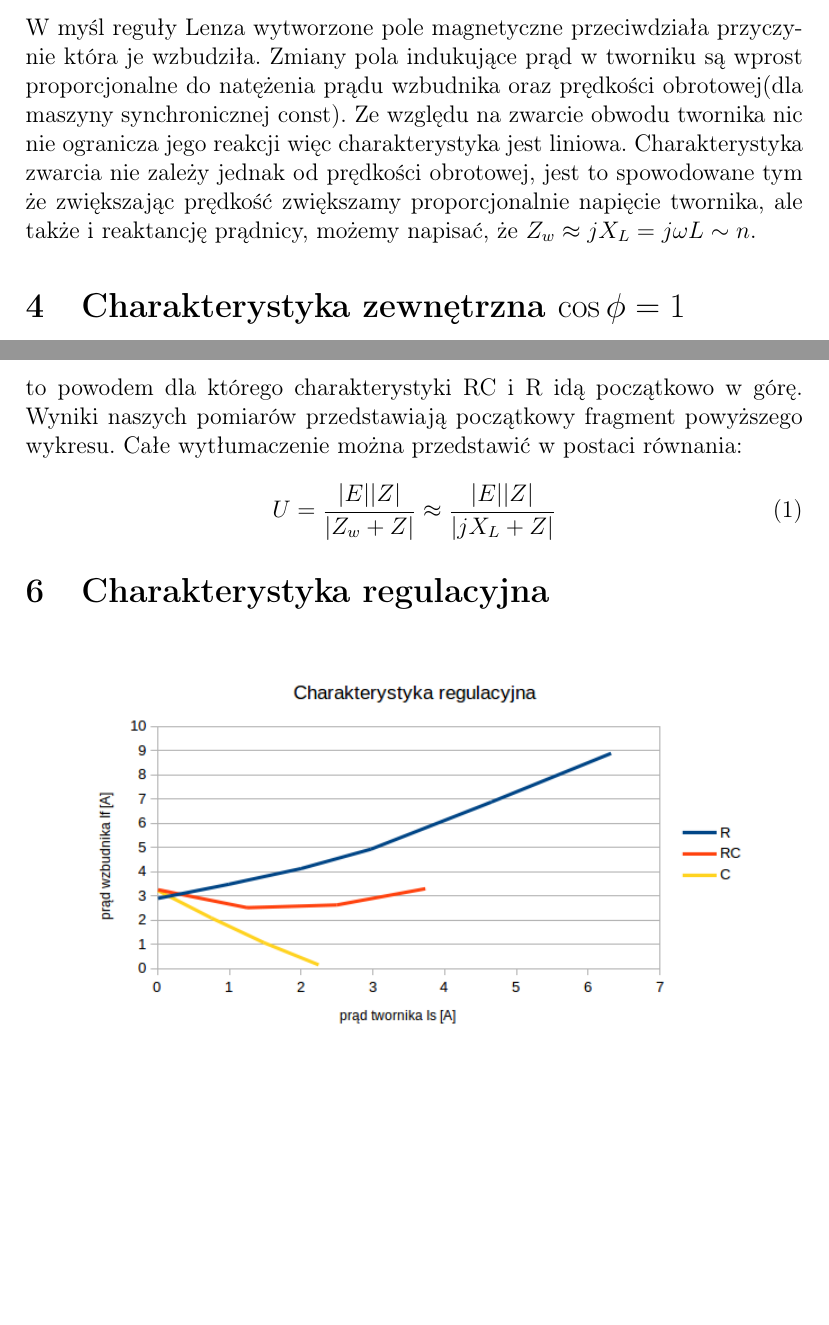
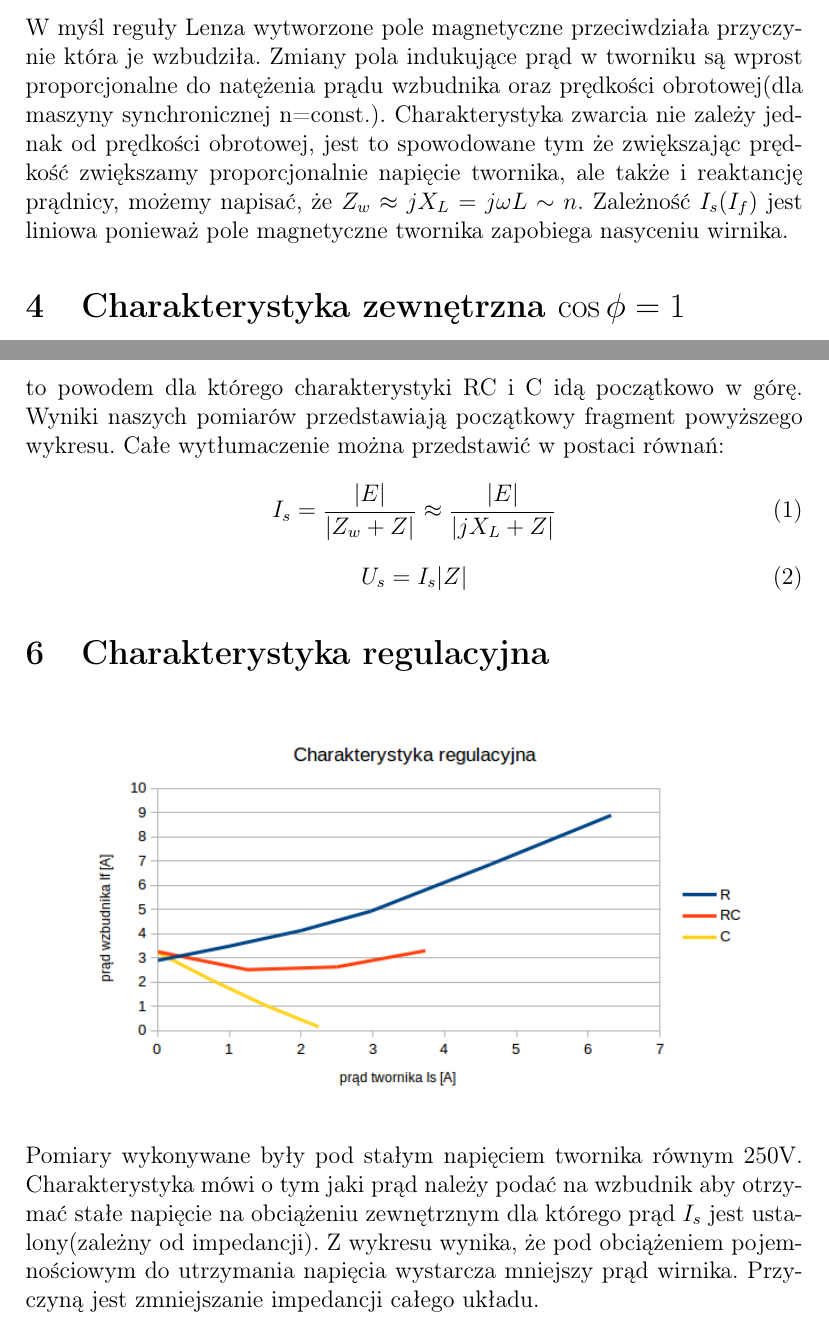
Before and after one commit to radluki/Napedy_Elektryczne, a LaTeX document (S1/tex_S1/lab_S1.tex): two parts of pages 3 and 6 of 6, joined at a grey line, cut so that both start at the same text, the shorter picture padded with empty space. Compiled offline with pdfLaTeX.

Commit message:
Wersja wysłana nr2

```diff
--- a/S1/tex_S1/lab_S1.tex
+++ b/S1/tex_S1/lab_S1.tex
@@ -50,7 +50,8 @@ Dla dużych wartości natężenia napięcie wzrasta z prądem coraz wolniej. Jes
 
 \section{Charakterystyka zwarcia}
 	\obrazek{12}{wykresy/zwarcie}
-	W myśl reguły Lenza wytworzone pole magnetyczne przeciwdziała przyczynie która je wzbudziła. Zmiany pola indukujące prąd w tworniku są wprost proporcjonalne do natężenia prądu wzbudnika oraz prędkości obrotowej(dla maszyny synchronicznej const). Ze względu na zwarcie obwodu twornika nic nie ogranicza jego reakcji więc charakterystyka jest liniowa. Charakterystyka zwarcia nie zależy jednak od prędkości obrotowej, jest to spowodowane tym że zwiększając prędkość zwiększamy proporcjonalnie napięcie twornika, ale także i reaktancję prądnicy, możemy napisać, że $Z_w \approx jX_L= j\omega L \sim n$.
+	W myśl reguły Lenza wytworzone pole magnetyczne przeciwdziała przyczynie która je wzbudziła. Zmiany pola indukujące prąd w tworniku są wprost proporcjonalne do natężenia prądu wzbudnika oraz prędkości obrotowej(dla maszyny synchronicznej n=const.). Charakterystyka zwarcia nie zależy jednak od prędkości obrotowej, jest to spowodowane tym że zwiększając prędkość zwiększamy proporcjonalnie napięcie twornika, ale także i reaktancję prądnicy, możemy napisać, że $Z_w \approx jX_L= j\omega L \sim n$.
+	Zależność $I_s(I_f)$ jest liniowa ponieważ pole magnetyczne twornika zapobiega nasyceniu wirnika.
 
 \section{Charakterystyka zewnętrzna $\cos\phi=1$}
 	\obrazek{8}{tabele/cosfi1}
@@ -62,17 +63,21 @@ Kształt charakterystyki można wytłumaczyć tym, że prądnica synchroniczna p
 	\obrazek{5}{tabele/cosfinie1}
 	\obrazek{12}{wykresy/cosfinie1}
 	\obrazek{12}{wykresy/wytlumaczenie}\footnote{rysunek pochodzący z:\newline http://bezel.com.pl/index.php/maszyny-elektryczne/maszyny-synchroniczne}
-	Ze względu na to, że impedancja wewnętrzna ma charakter indukcyjny, to przy obciążeniu pojemnościowym reaktancja maleje. Przy reaktancji wewnętrznej równej reaktancji zewnętrznej otrzymujemy rezonans napięć. Jest to powodem dla którego charakterystyki RC i R idą początkowo w górę.
+	Ze względu na to, że impedancja wewnętrzna ma charakter indukcyjny, to przy obciążeniu pojemnościowym reaktancja maleje. Przy reaktancji wewnętrznej równej reaktancji zewnętrznej otrzymujemy rezonans napięć. Jest to powodem dla którego charakterystyki RC i C idą początkowo w górę.
 	Wyniki naszych pomiarów przedstawiają początkowy fragment powyższego wykresu.
-	Całe wytłumaczenie można przedstawić w postaci równania:
+	Całe wytłumaczenie można przedstawić w postaci równań:
 	\begin{equation}
-	U=\frac{|E||Z|}{|Z_w+Z|}\approx \frac{|E||Z|}{|jX_L+Z|}
+	I_s=\frac{|E|}{|Z_w+Z|}\approx \frac{|E|}{|jX_L+Z|}
+	\end{equation}
+	\begin{equation}
+	U_s=I_s|Z|
 	\end{equation}
 
 
 \section{Charakterystyka regulacyjna}
 	\obrazek{12}{wykresy/regula}
-
+Pomiary wykonywane były pod stałym napięciem twornika równym 250V. Charakterystyka mówi o tym jaki prąd należy podać na wzbudnik aby otrzymać stałe napięcie na obciążeniu zewnętrznym dla którego prąd $I_s$ jest ustalony(zależny od impedancji).
+Z wykresu wynika, że pod obciążeniem pojemnościowym do utrzymania napięcia wystarcza mniejszy prąd wirnika. Przyczyną jest zmniejszanie impedancji całego układu.
 
 
 
```
Also changed, not shown: S1/tex_S1/lab_S1.pdf, 3 other files.
